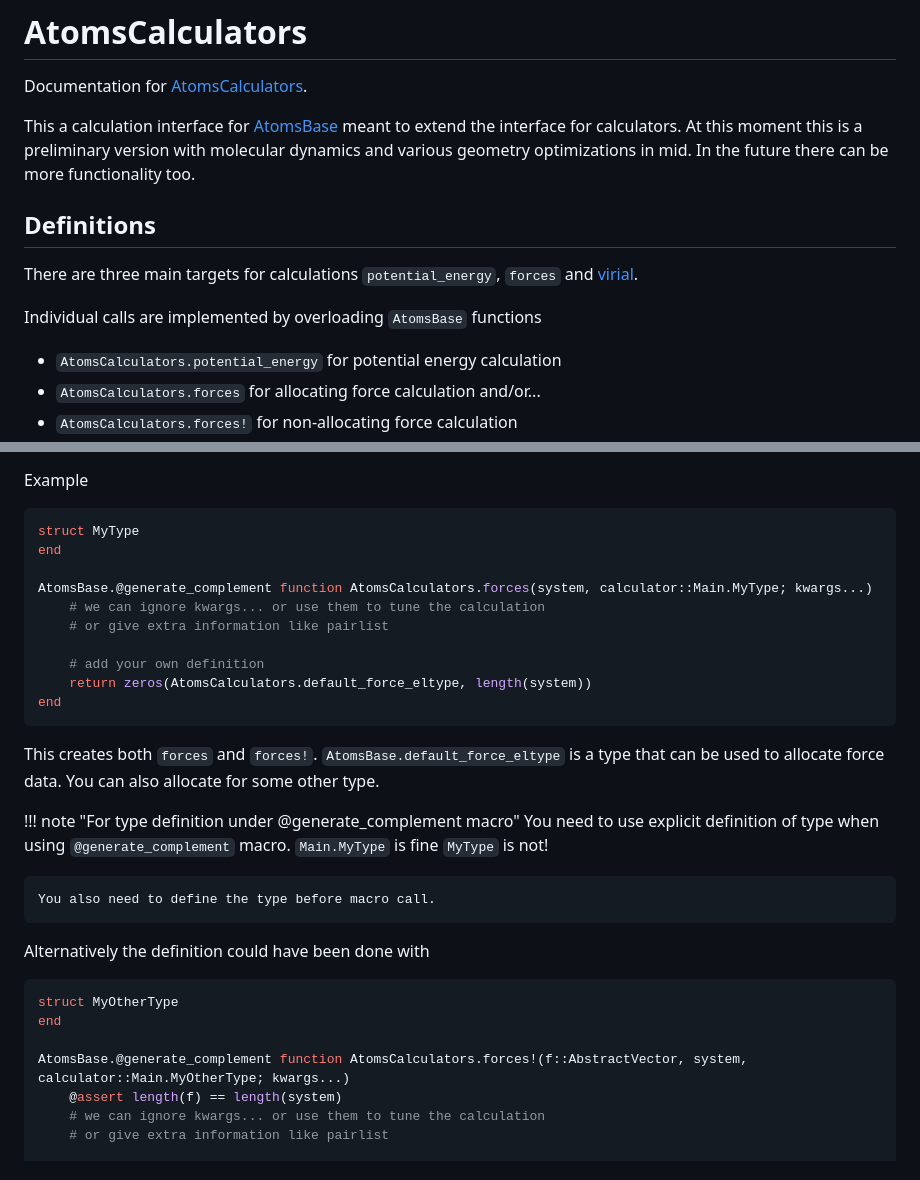
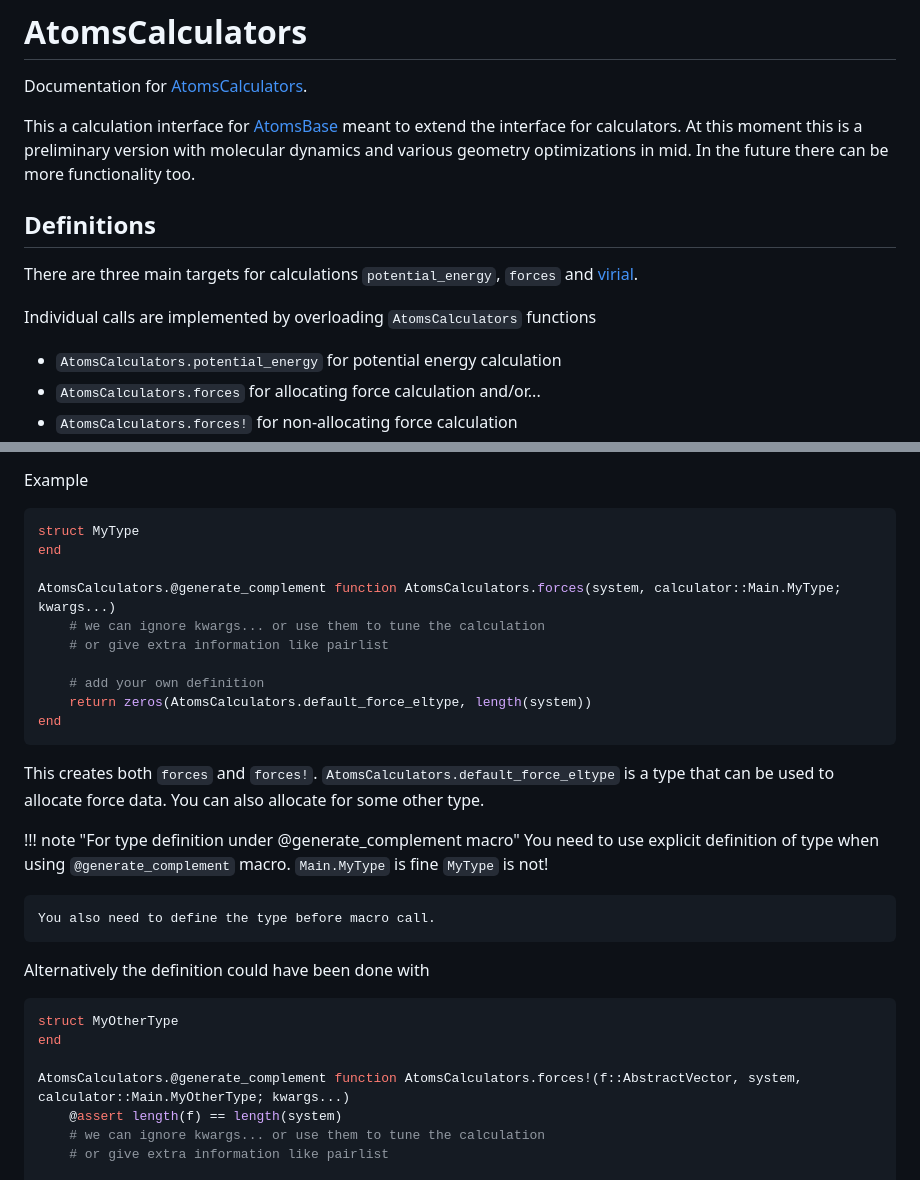
Before and after one commit to JuliaMolSim/AtomsCalculators.jl, a Markdown page: docs/src/index.md, 2 parts joined by grey strips. Drawn GitHub-style.

Commit message:
fix names

````diff
--- a/docs/src/index.md
+++ b/docs/src/index.md
@@ -14,7 +14,7 @@ in mid. In the future there can be more functionality too.
 
 There are three main targets for calculations `potential_energy`, `forces` and [virial](https://en.wikipedia.org/wiki/Virial_stress).
 
-Individual calls are implemented by overloading `AtomsBase` functions
+Individual calls are implemented by overloading `AtomsCalculators` functions
 
 - `AtomsCalculators.potential_energy` for potential energy calculation
 - `AtomsCalculators.forces` for allocating force calculation and/or...
@@ -75,7 +75,7 @@ Example
 struct MyType
 end
 
-AtomsBase.@generate_complement function AtomsCalculators.forces(system, calculator::Main.MyType; kwargs...)
+AtomsCalculators.@generate_complement function AtomsCalculators.forces(system, calculator::Main.MyType; kwargs...)
     # we can ignore kwargs... or use them to tune the calculation
     # or give extra information like pairlist
 
@@ -84,7 +84,7 @@ AtomsBase.@generate_complement function AtomsCalculators.forces(system, calculat
 end
 ```
 
-This creates both `forces` and `forces!`. `AtomsBase.default_force_eltype` is a type that can be used to allocate force data. You can also allocate for some other type.
+This creates both `forces` and `forces!`. `AtomsCalculators.default_force_eltype` is a type that can be used to allocate force data. You can also allocate for some other type.
 
 !!! note "For type definition under @generate_complement macro"
     You need to use explicit definition of type when using
@@ -98,7 +98,7 @@ Alternatively the definition could have been done with
 struct MyOtherType
 end
 
-AtomsBase.@generate_complement function AtomsCalculators.forces!(f::AbstractVector, system, calculator::Main.MyOtherType; kwargs...)
+AtomsCalculators.@generate_complement function AtomsCalculators.forces!(f::AbstractVector, system, calculator::Main.MyOtherType; kwargs...)
     @assert length(f) == length(system)
     # we can ignore kwargs... or use them to tune the calculation
     # or give extra information like pairlist
````
Also changed, not shown: other parts of docs/src/index.md (+1 -1 lines).
